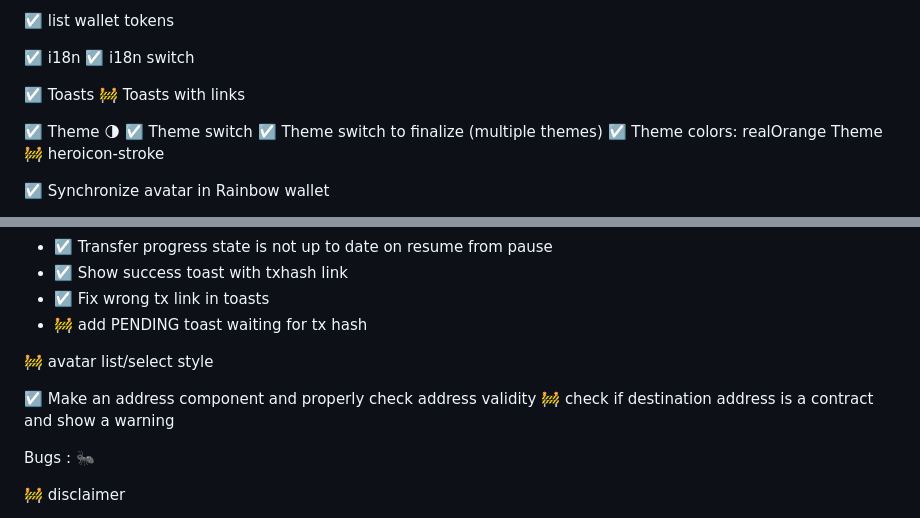
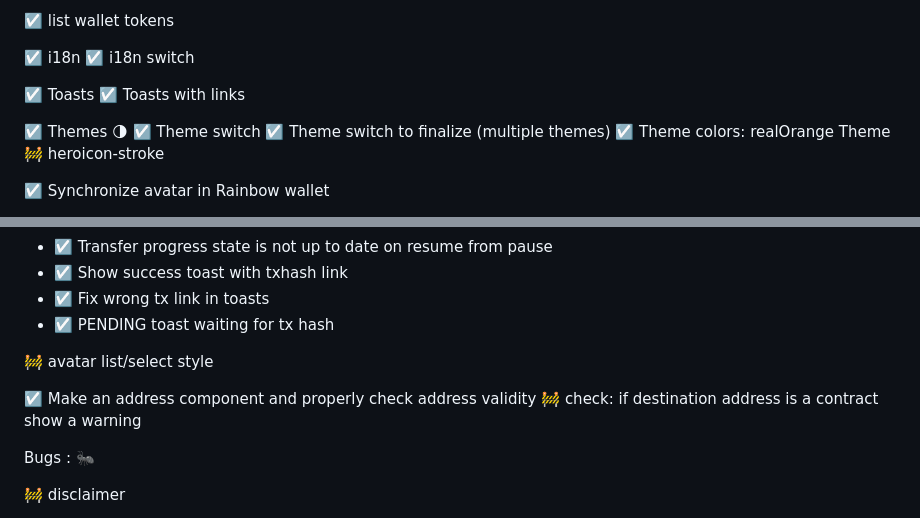
Before and after one commit to BenoistP/transfer-tokens, a Markdown page: frontend/TODO.md, 2 parts joined by grey strips. GitHub-like rendering.

```diff
--- a/frontend/TODO.md
+++ b/frontend/TODO.md
@@ -15,9 +15,9 @@
 ☑️ i18n switch
 
 ☑️ Toasts
-🚧  Toasts with links
+☑️ Toasts with links
 
-☑️ Theme 🌗
+☑️ Themes 🌗
 ☑️ Theme switch
 ☑️ Theme switch to finalize (multiple themes)
 ☑️ Theme colors: realOrange Theme
@@ -94,12 +94,12 @@ Step 3:
 - ☑️ Transfer progress state is not up to date on resume from pause
 - ☑️ Show success toast with txhash link
 - ☑️ Fix wrong tx link in toasts
-- 🚧 add PENDING toast waiting for tx hash
+- ☑️ PENDING toast waiting for tx hash
 
 🚧 avatar list/select style
 
 ☑️ Make an address component and properly check address validity
-🚧 check if destination address is a contract and show a warning
+🚧 check: if destination address is a contract show a warning
 
 Bugs :
   🐜
```
Also changed, not shown: other parts of frontend/TODO.md (+1 -1 lines).
